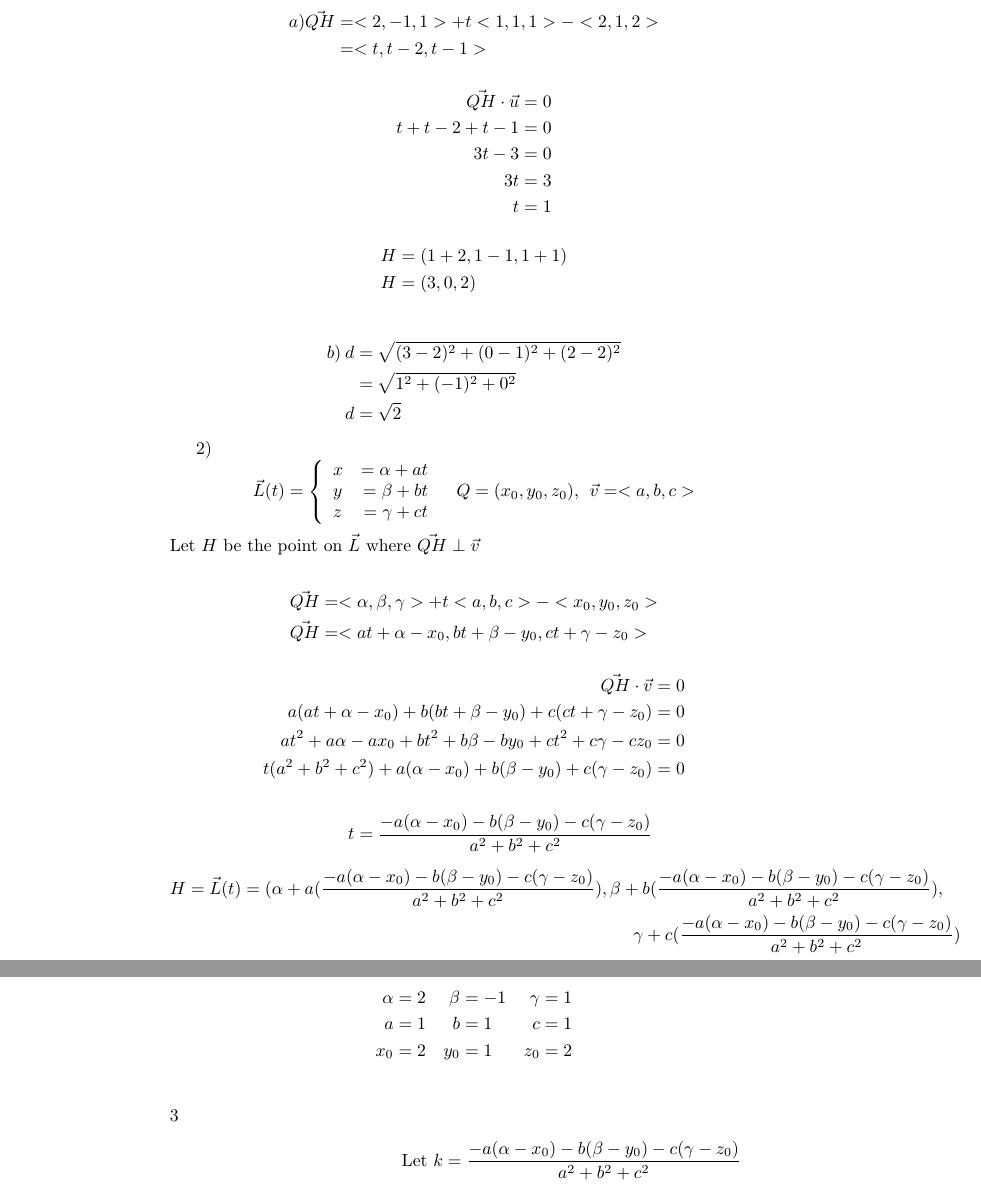
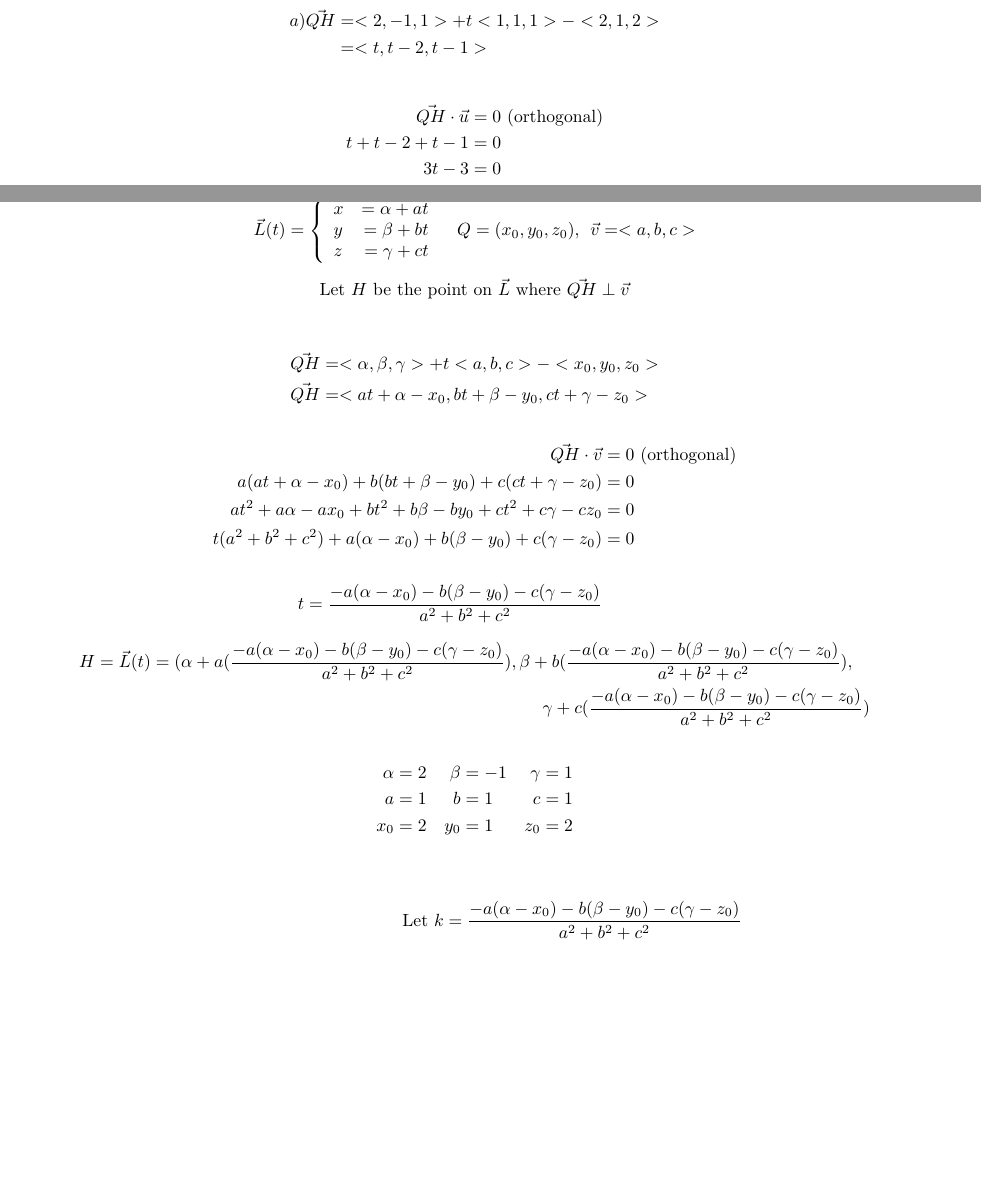
Before and after one commit to Lameesophy/Math226-Project, a LaTeX document (Math226Project2.tex): two parts of pages 3 and 4 of 4 before the commit and two parts of pages 2 and 3 of 3 after it, joined at a grey line, cut so that both start at the same text, the shorter picture padded with empty space. Compiled offline with pdfLaTeX.

Commit message:
Make formatting a little better

```diff
--- a/Math226Project2.tex
+++ b/Math226Project2.tex
@@ -1,5 +1,6 @@
 \documentclass{article}
 \usepackage{mathtools}
+\usepackage[margin=0.5in]{geometry}
 \begin{document}
 
 \begin{text}
@@ -116,8 +118,9 @@ Find $H$ on $\vec{L}$ such that $\vec{HQ} \perp \vec{L}$ \\
 a) \vec{QH} &= <2, -1, 1> + t<1,1,1> - <2,1,2> \\
 &= <t, t-2, t-1>
 \end{align*}
+
 \begin{align*}
-\vec{QH} \cdot \vec{u} &= 0 \\
+\vec{QH} \cdot \vec{u} &= 0  \text{ (orthogonal)}\\
 t + t - 2 + t -1 &= 0 \\
 3t - 3 &= 0 \\
 3t &= 3 \\
@@ -145,16 +148,16 @@ d &= \sqrt{2}
 \;\;\;
 Q = (x_0, y_0, z_0) , \:\: \vec{v} = <a, b, c>
 \]
-\begin{text}
+\begin{center}
 Let $H$ be the point on $\vec{L}$ where $\vec{QH} \perp \vec{v}$
-\end{text}
+\end{center}
 
 \begin{align*}
 \vec{QH} &= <\alpha, \beta, \gamma> + t<a, b, c> - <x_0, y_0, z_0> \\
 \vec{QH} &= <at + \alpha - x_0, bt + \beta - y_0, ct + \gamma - z_0>
 \end{align*}
 \begin{align*}
-\vec{QH} \cdot \vec{v} &= 0 \\
+\vec{QH} \cdot \vec{v} &= 0  \text{ (orthogonal)} \\
 a(at + \alpha - x_0) + b(bt + \beta - y_0) + c(ct + \gamma - z_0) &= 0 \\
 at^2 + a\alpha - ax_0 + bt^2 + b\beta - by_0 + ct^2 + c\gamma - cz_0 &= 0 \\
 t(a^2 + b^2 + c^2) + a(\alpha - x_0) + b(\beta - y_0) + c(\gamma - z_0) &= 0 \\
@@ -171,7 +174,7 @@ H = \vec{L}(t) = (\alpha + a(\frac{-a(\alpha - x_0) - b(\beta - y_0) - c(\gamma
 \alpha &= 2	\quad & \beta &= -1	\quad & \gamma &= 1 \\
 a &= 1		\quad & b &= 1		\quad & c &= 1\\
 x_0 &= 2		\quad & y_0 &= 1	\quad & z_0 &= 2\\
-\end{alignat*}{3}
+\end{alignat*}
 \begin{align*}
 \text{Let } k &= \frac{-a(\alpha - x_0) - b(\beta - y_0) - c(\gamma - z_0)}{a^2+b^2+c^2} \\
 \text{For variables as defined above:} \\
```
Also changed, not shown: Math226Project2.tex (9 more changed lines).
